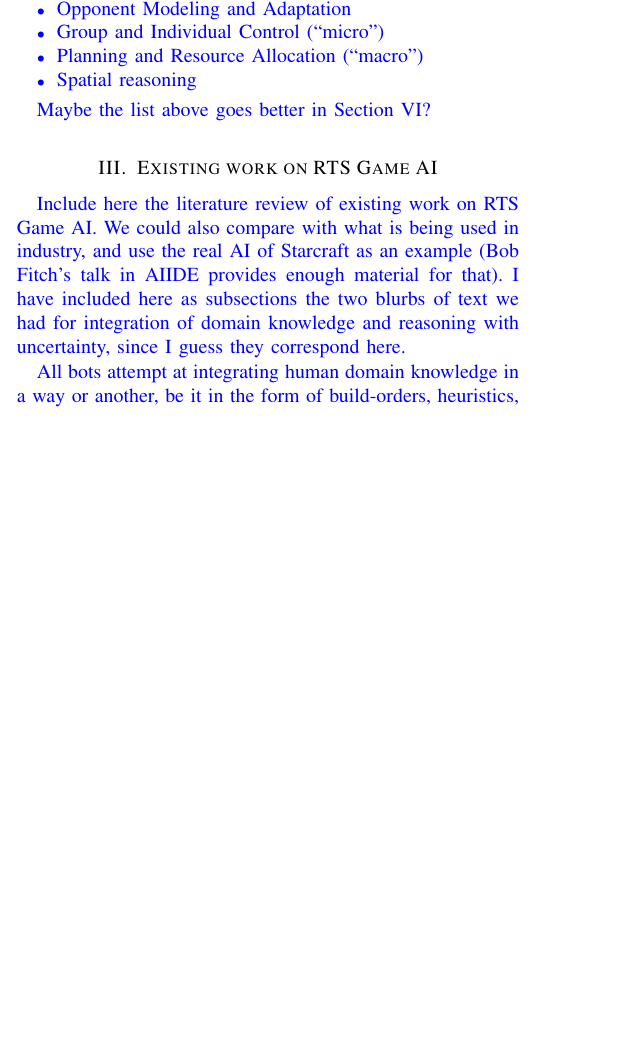
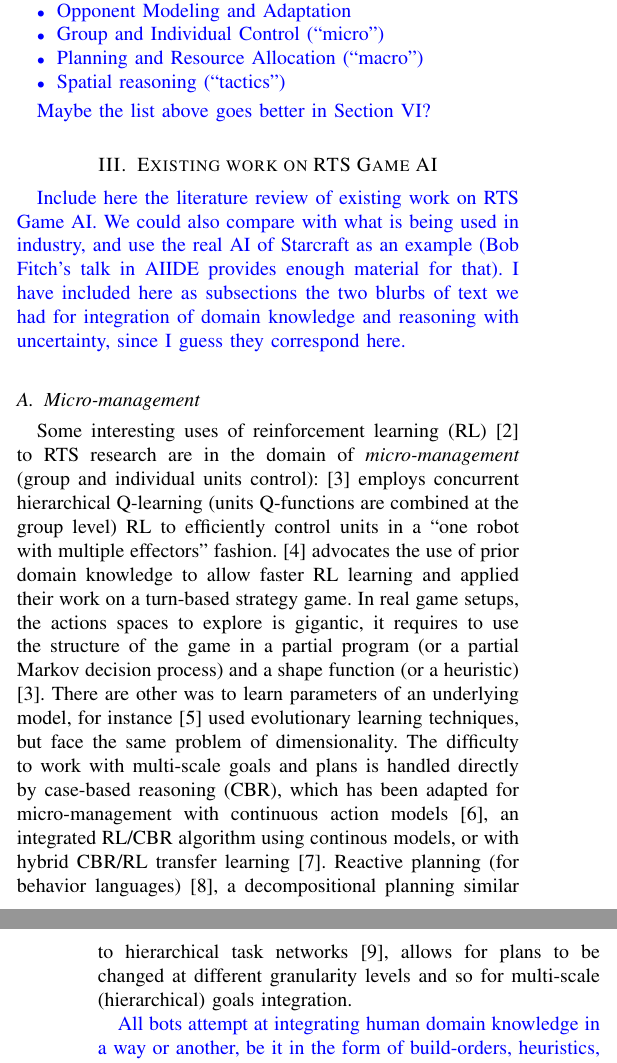
Before and after one commit to syhw/RTS_AI_survey, a LaTeX paper (survey.tex): part of one column of page 1 of 4 before the commit and two parts of the columns of pages 1 and 2 of 4 after it, the two joined at a grey line, cut so that both start at the same text, the shorter picture padded with empty space. Compiled offline with pdfLaTeX.

Commit message:
first paragraph on micro approaches: CBR and RL

```diff
--- a/survey.tex
+++ b/survey.tex
@@ -166,7 +166,7 @@ There has been a lot of work in many, but others have been untouched (e.g. Colla
 \item Opponent Modeling and Adaptation
 \item Group and Individual Control (``micro'')
 \item Planning and Resource Allocation (``macro'')
-\item Spatial reasoning
+\item Spatial reasoning (``tactics'')
 \end{itemize}
 
 Maybe the list above goes better in Section \ref{sec:questions}?
@@ -179,6 +179,9 @@ Maybe the list above goes better in Section \ref{sec:questions}?
 Include here the literature review of existing work on RTS Game AI. We could also compare with what is being used in industry, and use the real AI of Starcraft as an example (Bob Fitch's talk in AIIDE provides enough material for that). I have included here as subsections the two blurbs of text we had for integration of domain knowledge and reasoning with uncertainty, since I guess they correspond here.
 }
 
+\subsection{Micro-management}
+
+Some interesting uses of reinforcement learning (RL) \cite{Sutton} to RTS research are in the domain of \textit{micro-management} (group and individual units control): \cite{Marthi05} employs concurrent hierarchical Q-learning (units Q-functions are combined at the group level) RL to efficiently control units in a ``one robot with multiple effectors'' fashion. \cite{Madeira06} advocates the use of prior domain knowledge to allow faster RL learning and applied their work on a turn-based strategy game. In real game setups, the actions spaces to explore is gigantic, it requires to use the structure of the game in a partial program (or a partial Markov decision process) and a shape function (or a heuristic) \cite{Marthi05}. There are other was to learn parameters of an underlying model, for instance \cite{GA} used evolutionary learning techniques, but face the same problem of dimensionality. The difficulty to work with multi-scale goals and plans is handled directly by case-based reasoning (CBR), which has been adapted for micro-management with continuous action models \cite{Molineaux08}, an integrated RL/CBR algorithm using continous models, or with hybrid CBR/RL transfer learning \cite{CBR-RL}. Reactive planning (for behavior languages) \cite{WeberCig10}, a decompositional planning similar to hierarchical task networks \cite{HTNPlanning}, allows for plans to be changed at different granularity levels and so for multi-scale (hierarchical) goals integration.
 
 %\subsection{Integration of Domain Knowledge}\label{subsec:domainknowledge}
 
```
Also changed, not shown: survey.bib (+0 -7 lines), survey.tex (2 more changed lines).
